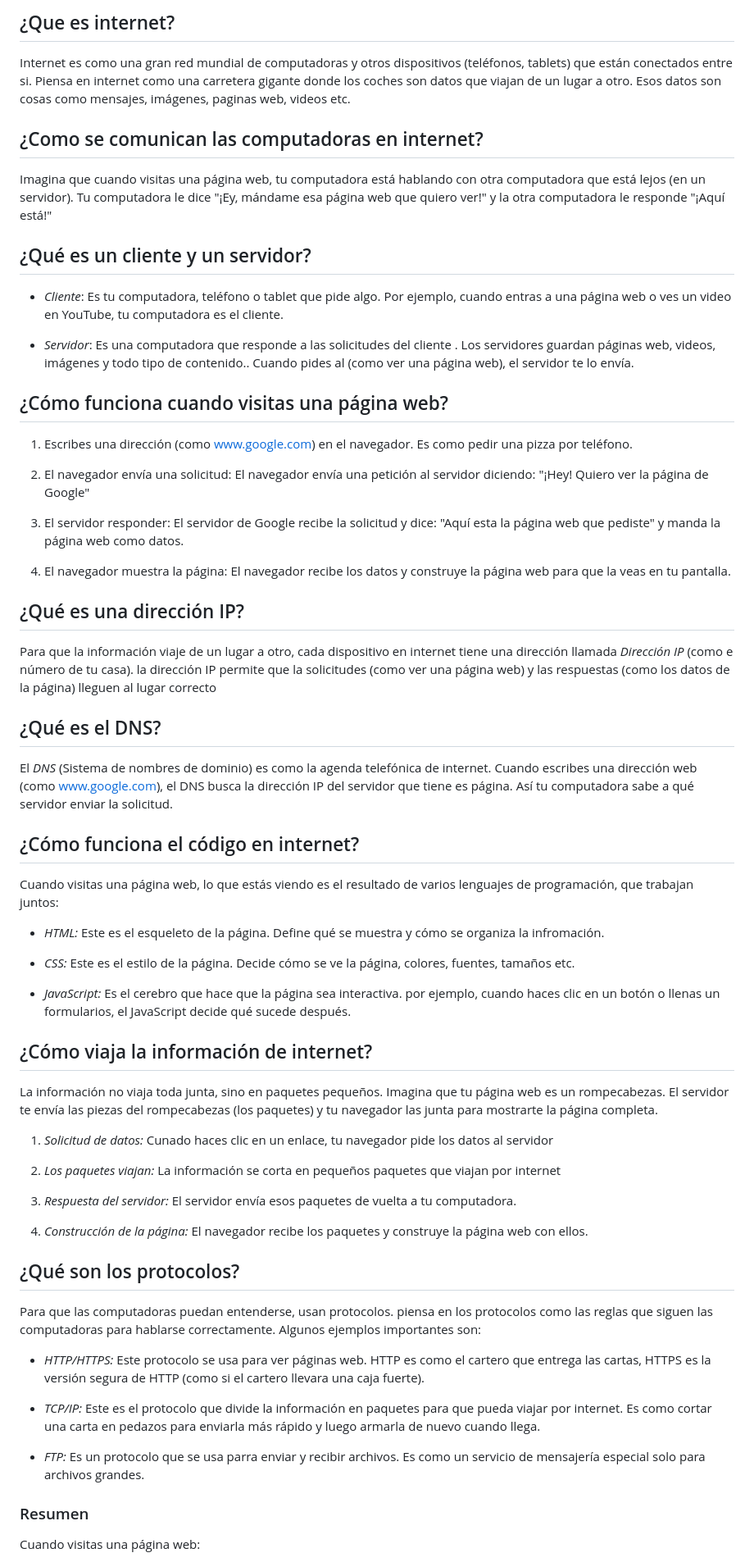
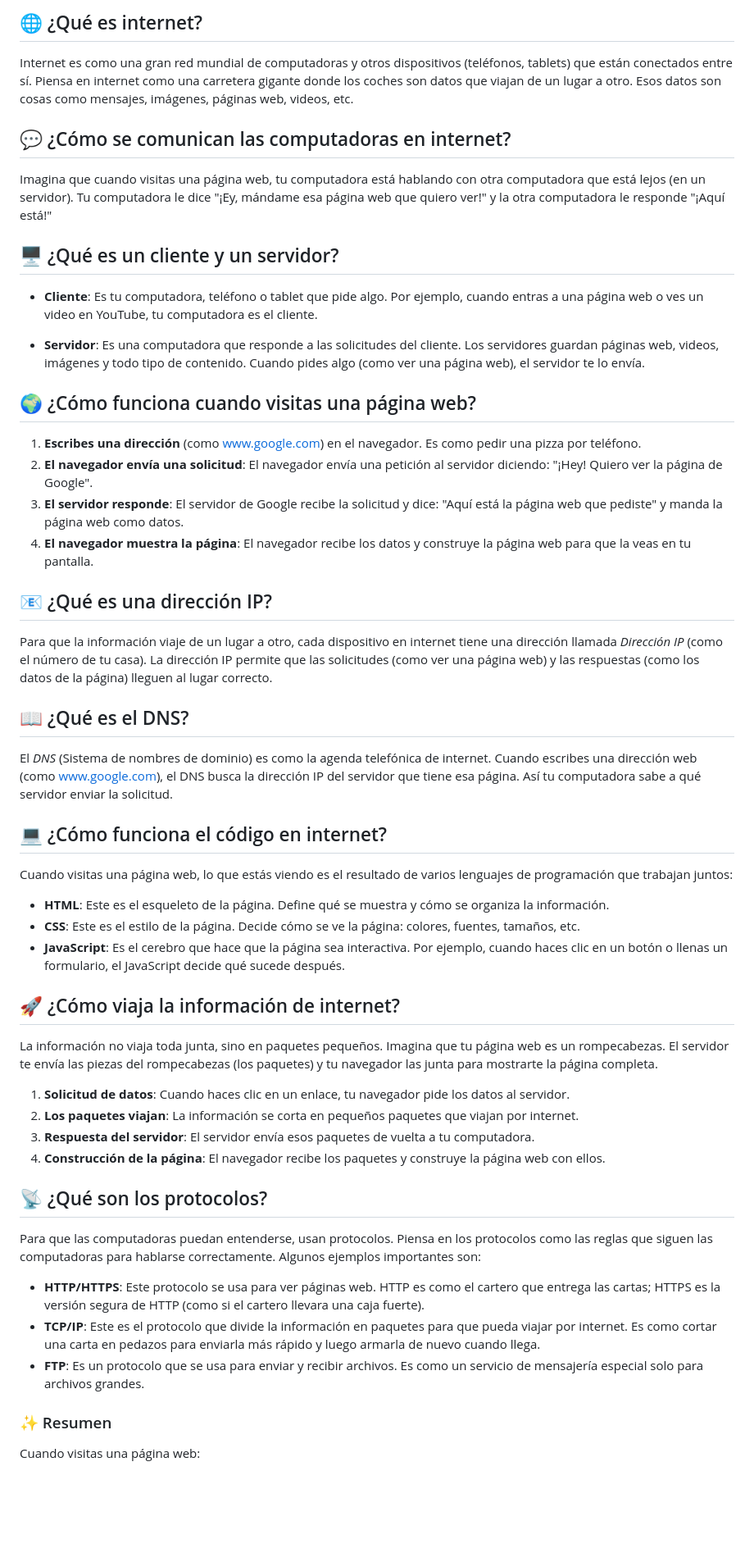
Before and after one commit to SEBASCMB/Challenge-Gentleman-Diferencia, a Markdown page: 1. Internet/Internet.md, the part around the change printed below. Shown: that part at 82% size. GitHub-like rendering; blank space fills up the shorter version.

```diff
--- a/1. Internet/Internet.md
+++ b/1. Internet/Internet.md
@@ -1,68 +1,58 @@
-## ¿Que es internet?
+## 🌐 ¿Qué es internet?
 
-Internet es como una gran red mundial de computadoras y otros dispositivos (teléfonos, tablets) que están conectados entre si. Piensa en internet como una carretera gigante donde los coches son datos que viajan de un lugar a otro. Esos datos son cosas como mensajes, imágenes, paginas web, videos etc.
+Internet es como una gran red mundial de computadoras y otros dispositivos (teléfonos, tablets) que están conectados entre sí. Piensa en internet como una carretera gigante donde los coches son datos que viajan de un lugar a otro. Esos datos son cosas como mensajes, imágenes, páginas web, videos, etc.
 
-## ¿Como se comunican las computadoras en internet?
+## 💬 ¿Cómo se comunican las computadoras en internet?
 
 Imagina que cuando visitas una página web, tu computadora está hablando con otra computadora que está lejos (en un servidor). Tu computadora le dice "¡Ey, mándame esa página web que quiero ver!" y la otra computadora le responde "¡Aquí está!"
 
-## ¿Qué es un cliente y un servidor?
+## 🖥️ ¿Qué es un cliente y un servidor?
 
-- *Cliente*: Es tu computadora, teléfono o tablet que pide algo. Por ejemplo, cuando entras a una página web o ves un video en YouTube, tu computadora es el cliente.
+- **Cliente**: Es tu computadora, teléfono o tablet que pide algo. Por ejemplo, cuando entras a una página web o ves un video en YouTube, tu computadora es el cliente.
 
-- *Servidor*: Es una computadora que responde a las solicitudes del cliente . Los servidores guardan páginas web, videos, imágenes y todo tipo de contenido.. Cuando pides al (como ver una página web), el servidor te lo envía.
+- **Servidor**: Es una computadora que responde a las solicitudes del cliente. Los servidores guardan páginas web, videos, imágenes y todo tipo de contenido. Cuando pides algo (como ver una página web), el servidor te lo envía.
 
-## ¿Cómo funciona cuando visitas una página web?
+## 🌍 ¿Cómo funciona cuando visitas una página web?
 
-1. Escribes una dirección (como www.google.com) en el navegador. Es como pedir una pizza por teléfono.
+1. **Escribes una dirección** (como www.google.com) en el navegador. Es como pedir una pizza por teléfono.
+2. **El navegador envía una solicitud**: El navegador envía una petición al servidor diciendo: "¡Hey! Quiero ver la página de Google".
+3. **El servidor responde**: El servidor de Google recibe la solicitud y dice: "Aquí está la página web que pediste" y manda la página web como datos.
+4. **El navegador muestra la página**: El navegador recibe los datos y construye la página web para que la veas en tu pantalla.
 
-2. El navegador envía una solicitud: El navegador envía una petición al servidor diciendo: "¡Hey! Quiero ver la página de Google"
+## 📧 ¿Qué es una dirección IP?
 
-3. El servidor responder: El servidor de Google recibe la solicitud y dice: "Aquí esta la página web que pediste" y manda la página web como datos.
+Para que la información viaje de un lugar a otro, cada dispositivo en internet tiene una dirección llamada *Dirección IP* (como el número de tu casa). La dirección IP permite que las solicitudes (como ver una página web) y las respuestas (como los datos de la página) lleguen al lugar correcto.
 
-4. El navegador muestra la página: El navegador recibe los datos y construye la página web para que la veas en tu pantalla.
+## 📖 ¿Qué es el DNS?
 
-## ¿Qué es una dirección IP?
+El *DNS* (Sistema de nombres de dominio) es como la agenda telefónica de internet. Cuando escribes una dirección web (como www.google.com), el DNS busca la dirección IP del servidor que tiene esa página. Así tu computadora sabe a qué servidor enviar la solicitud.
 
-Para que la información viaje de un lugar a otro, cada dispositivo en internet tiene una dirección llamada *Dirección IP* (como e número de tu casa). la dirección IP permite que la solicitudes (como ver una página web) y las respuestas (como los datos de la página) lleguen al lugar correcto
+## 💻 ¿Cómo funciona el código en internet?
 
-## ¿Qué es el DNS?
+Cuando visitas una página web, lo que estás viendo es el resultado de varios lenguajes de programación que trabajan juntos:
 
-El *DNS* (Sistema de nombres de dominio) es como la agenda telefónica de internet. Cuando escribes una dirección web (como www.google.com), el DNS busca la dirección IP del servidor que tiene es página. Así tu computadora sabe a qué servidor enviar la solicitud.
+- **HTML**: Este es el esqueleto de la página. Define qué se muestra y cómo se organiza la información.
+- **CSS**: Este es el estilo de la página. Decide cómo se ve la página: colores, fuentes, tamaños, etc.
+- **JavaScript**: Es el cerebro que hace que la página sea interactiva. Por ejemplo, cuando haces clic en un botón o llenas un formulario, el JavaScript decide qué sucede después.
 
-## ¿Cómo funciona el código en internet?
-
-Cuando visitas una página web, lo que estás viendo es el resultado de varios lenguajes de programación, que trabajan juntos:
-
-- *HTML:* Este es el esqueleto de la página. Define qué se muestra y cómo se organiza la infromación.
-
-- *CSS:* Este es el estilo de la página. Decide cómo se ve la página, colores, fuentes, tamaños etc.
-
-- *JavaScript:* Es el cerebro que hace que la página sea interactiva. por ejemplo, cuando haces clic en un botón o llenas un formularios, el JavaScript decide qué sucede después.
-
-## ¿Cómo viaja la información de internet?
+## 🚀 ¿Cómo viaja la información de internet?
 
 La información no viaja toda junta, sino en paquetes pequeños. Imagina que tu página web es un rompecabezas. El servidor te envía las piezas del rompecabezas (los paquetes) y tu navegador las junta para mostrarte la página completa.
 
-1. *Solicitud de datos:* Cunado haces clic en un enlace, tu navegador pide los datos al servidor
+1. **Solicitud de datos**: Cuando haces clic en un enlace, tu navegador pide los datos al servidor.
+2. **Los paquetes viajan**: La información se corta en pequeños paquetes que viajan por internet.
+3. **Respuesta del servidor**: El servidor envía esos paquetes de vuelta a tu computadora.
+4. **Construcción de la página**: El navegador recibe los paquetes y construye la página web con ellos.
 
-2. *Los paquetes viajan:* La información se corta en pequeños paquetes que viajan por internet
+## 📡 ¿Qué son los protocolos?
 
-3. *Respuesta del servidor:* El servidor envía esos paquetes de vuelta a tu computadora.
+Para que las computadoras puedan entenderse, usan protocolos. Piensa en los protocolos como las reglas que siguen las computadoras para hablarse correctamente. Algunos ejemplos importantes son:
 
-4. *Construcción de la página:* El navegador recibe los paquetes y construye la página web con ellos.
+- **HTTP/HTTPS**: Este protocolo se usa para ver páginas web. HTTP es como el cartero que entrega las cartas; HTTPS es la versión segura de HTTP (como si el cartero llevara una caja fuerte).
+- **TCP/IP**: Este es el protocolo que divide la información en paquetes para que pueda viajar por internet. Es como cortar una carta en pedazos para enviarla más rápido y luego armarla de nuevo cuando llega.
+- **FTP**: Es un protocolo que se usa para enviar y recibir archivos. Es como un servicio de mensajería especial solo para archivos grandes.
 
-## ¿Qué son los protocolos?
-
-Para que las computadoras puedan entenderse, usan protocolos. piensa en los protocolos como las reglas que siguen las computadoras para hablarse correctamente. Algunos ejemplos importantes son:
-
-- *HTTP/HTTPS:* Este protocolo se usa para ver páginas web. HTTP es como el cartero que entrega las cartas, HTTPS es la versión segura de HTTP (como si el cartero llevara una caja fuerte).
-
-- *TCP/IP:* Este es el protocolo que divide la información en paquetes para que pueda viajar por internet. Es como cortar una carta en pedazos para enviarla más rápido y luego armarla de nuevo cuando llega.
-
-- *FTP:* Es un protocolo que se usa parra enviar y recibir archivos. Es como un servicio de mensajería especial solo para archivos grandes.
-
-### Resumen
+### ✨ Resumen
 
 Cuando visitas una página web:
 
```
Also changed, not shown: other parts of 1. Internet/Internet.md (+6 -6 lines).
